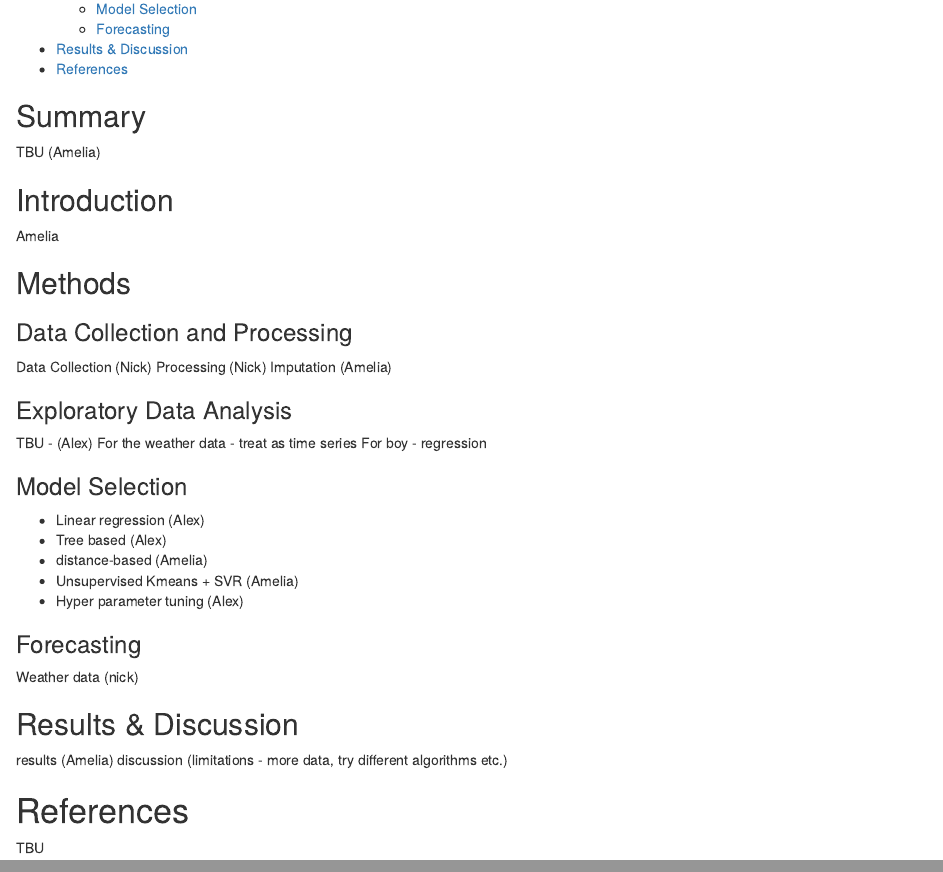
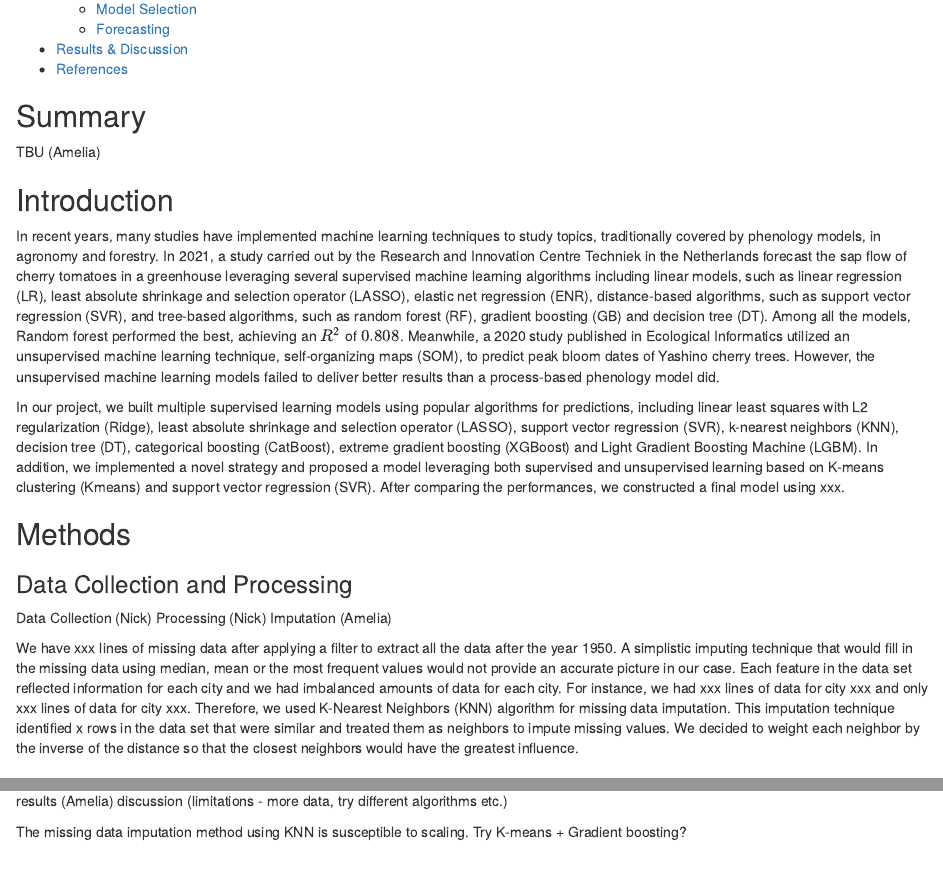
Before and after one commit to aimee0317/cherry-blossom-prediction, an R Markdown document (doc/cherry_blossom_prediction_report.Rmd): the page in a window 1100 px wide, from 230 px down, and a second part further down, joined at a grey line. Rendered offline with R 4.5, knitr and Pandoc, with nearby package versions.

Commit message:
Add a draft for data imputation and intro

```diff
--- a/doc/cherry_blossom_prediction_report.Rmd
+++ b/doc/cherry_blossom_prediction_report.Rmd
@@ -29,7 +29,9 @@ TBU (Amelia)
 
 ## Introduction
 
-Amelia
+In recent years, many studies have implemented machine learning techniques to study topics, traditionally covered by phenology models, in agronomy and forestry. In 2021, a study carried out by the Research and Innovation Centre Techniek in the Netherlands forecast the sap flow of cherry tomatoes in a greenhouse leveraging several supervised machine learning algorithms including linear models, such as linear regression (LR), least absolute shrinkage and selection operator (LASSO), elastic net regression (ENR), distance-based algorithms, such as support vector regression (SVR), and tree-based algorithms, such as random forest (RF), gradient boosting (GB) and decision tree (DT). Among all the models, Random forest performed the best, achieving an $R^2$ of $0.808$. Meanwhile, a 2020 study published in Ecological Informatics utilized an unsupervised machine learning technique, self-organizing maps (SOM), to predict peak bloom dates of Yashino cherry trees. However, the unsupervised machine learning models failed to deliver better results than a process-based phenology model did.
+
+In our project, we built multiple supervised learning models using popular algorithms for predictions, including linear least squares with L2 regularization (Ridge), least absolute shrinkage and selection operator (LASSO), support vector regression (SVR), k-nearest neighbors (KNN), decision tree (DT), categorical boosting (CatBoost), extreme gradient boosting (XGBoost) and Light Gradient Boosting Machine (LGBM). In addition, we implemented a novel strategy and proposed a model leveraging both supervised and unsupervised learning based on K-means clustering (Kmeans) and support vector regression (SVR). After comparing the performances, we constructed a final model using xxx.
 
 ## Methods
 ### Data Collection and Processing
@@ -37,6 +39,8 @@ Amelia
 Data Collection (Nick)
 Processing (Nick)
 Imputation (Amelia)
+
+We have xxx lines of missing data after applying a filter to extract all the data after the year 1950. A simplistic imputing technique that would fill in the missing data using median, mean or the most frequent values would not provide an accurate picture in our case. Each feature in the data set reflected information for each city and we had imbalanced amounts of data for each city. For instance, we had xxx lines of data for city xxx and only xxx lines of data for city xxx. Therefore, we used K-Nearest Neighbors (KNN) algorithm for missing data imputation. This imputation technique identified x rows in the data set that were similar and treated them as neighbors to impute missing values. We decided to weight each neighbor by the inverse of the distance so that the closest neighbors would have the greatest influence.
 
 ### Exploratory Data Analysis
 
@@ -62,5 +66,8 @@ Weather data (nick)
 results (Amelia)
 discussion (limitations - more data, try different algorithms etc.)
 
+The missing data imputation method using KNN is susceptible to scaling.
+Try K-means + Gradient boosting?
+
 # References
 TBU
```
